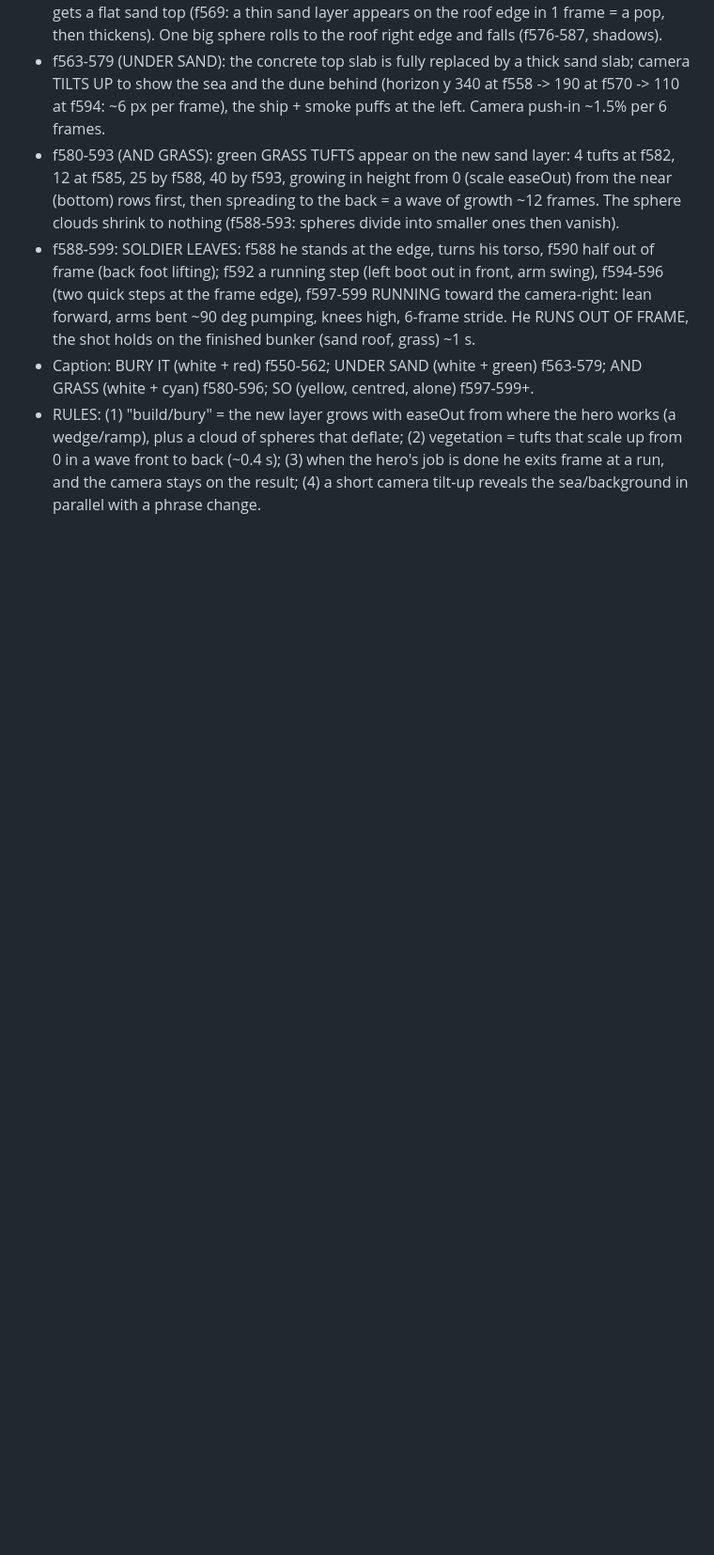
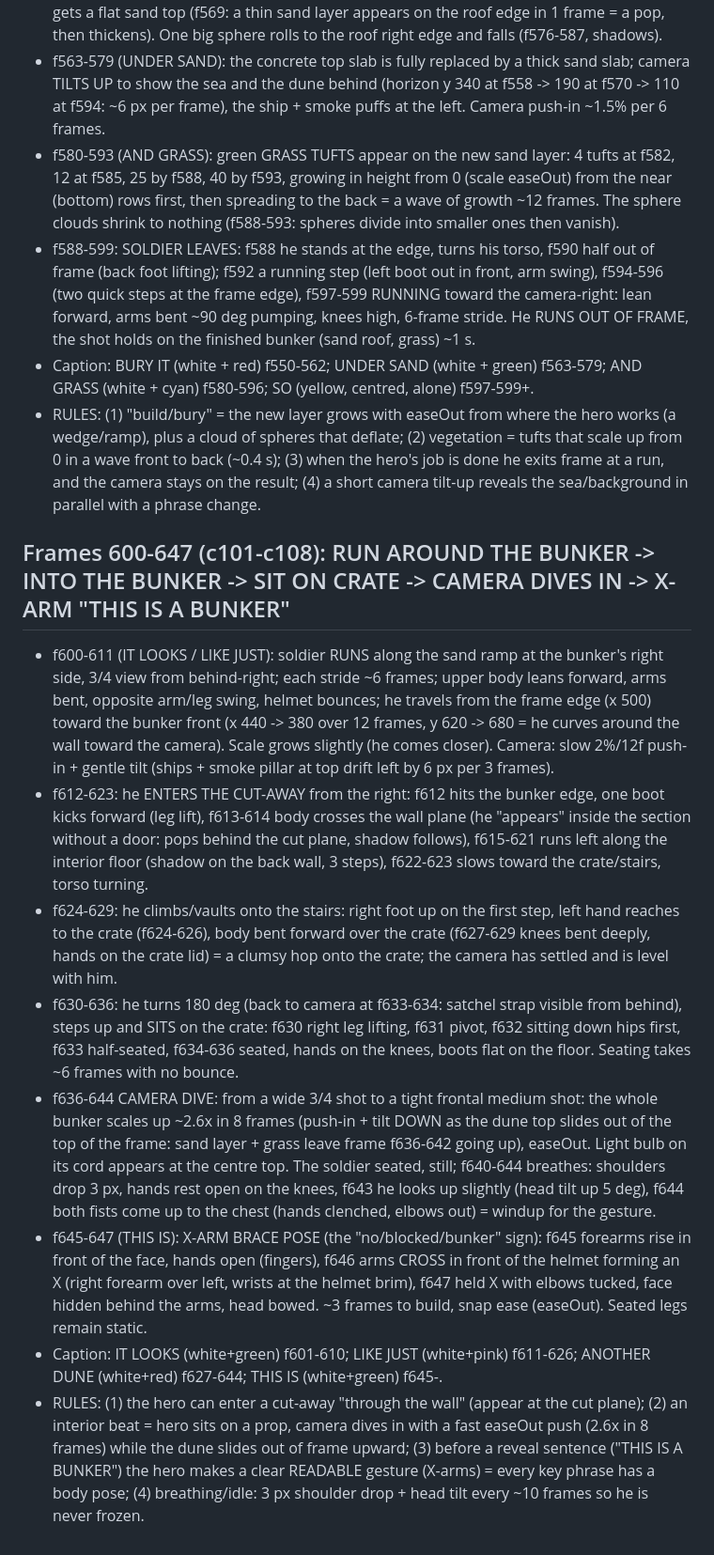
Before and after one commit to zenaidalee328-spec/whatif-engine, a Markdown page: docs/ref3-character-motion.md, the part around the change. Shown at 94% size. Drawn GitHub-style; blank space fills up the shorter version.

Commit message:
Reference character motion notes: frames 600-647
Co-Authored-By: Claude Sonnet 5.5 <noreply@anthropic.com>
Claude-Session: https://claude.ai/code/session_01EhapicKyxgYSrWSC5g1kJf

```diff
--- a/docs/ref3-character-motion.md
+++ b/docs/ref3-character-motion.md
@@ -170,3 +170,13 @@ Character: stylised 3D soldier (olive Brodie helmet, navy tee, grey shorts, brow
 - f588-599: SOLDIER LEAVES: f588 he stands at the edge, turns his torso, f590 half out of frame (back foot lifting); f592 a running step (left boot out in front, arm swing), f594-596 (two quick steps at the frame edge), f597-599 RUNNING toward the camera-right: lean forward, arms bent ~90 deg pumping, knees high, 6-frame stride. He RUNS OUT OF FRAME, the shot holds on the finished bunker (sand roof, grass) ~1 s.
 - Caption: BURY IT (white + red) f550-562; UNDER SAND (white + green) f563-579; AND GRASS (white + cyan) f580-596; SO (yellow, centred, alone) f597-599+.
 - RULES: (1) "build/bury" = the new layer grows with easeOut from where the hero works (a wedge/ramp), plus a cloud of spheres that deflate; (2) vegetation = tufts that scale up from 0 in a wave front to back (~0.4 s); (3) when the hero's job is done he exits frame at a run, and the camera stays on the result; (4) a short camera tilt-up reveals the sea/background in parallel with a phrase change.
+
+## Frames 600-647 (c101-c108): RUN AROUND THE BUNKER -> INTO THE BUNKER -> SIT ON CRATE -> CAMERA DIVES IN -> X-ARM "THIS IS A BUNKER"
+- f600-611 (IT LOOKS / LIKE JUST): soldier RUNS along the sand ramp at the bunker's right side, 3/4 view from behind-right; each stride ~6 frames; upper body leans forward, arms bent, opposite arm/leg swing, helmet bounces; he travels from the frame edge (x 500) toward the bunker front (x 440 -> 380 over 12 frames, y 620 -> 680 = he curves around the wall toward the camera). Scale grows slightly (he comes closer). Camera: slow 2%/12f push-in + gentle tilt (ships + smoke pillar at top drift left by 6 px per 3 frames).
+- f612-623: he ENTERS THE CUT-AWAY from the right: f612 hits the bunker edge, one boot kicks forward (leg lift), f613-614 body crosses the wall plane (he "appears" inside the section without a door: pops behind the cut plane, shadow follows), f615-621 runs left along the interior floor (shadow on the back wall, 3 steps), f622-623 slows toward the crate/stairs, torso turning.
+- f624-629: he climbs/vaults onto the stairs: right foot up on the first step, left hand reaches to the crate (f624-626), body bent forward over the crate (f627-629 knees bent deeply, hands on the crate lid) = a clumsy hop onto the crate; the camera has settled and is level with him.
+- f630-636: he turns 180 deg (back to camera at f633-634: satchel strap visible from behind), steps up and SITS on the crate: f630 right leg lifting, f631 pivot, f632 sitting down hips first, f633 half-seated, f634-636 seated, hands on the knees, boots flat on the floor. Seating takes ~6 frames with no bounce.
+- f636-644 CAMERA DIVE: from a wide 3/4 shot to a tight frontal medium shot: the whole bunker scales up ~2.6x in 8 frames (push-in + tilt DOWN as the dune top slides out of the top of the frame: sand layer + grass leave frame f636-642 going up), easeOut. Light bulb on its cord appears at the centre top. The soldier seated, still; f640-644 breathes: shoulders drop 3 px, hands rest open on the knees, f643 he looks up slightly (head tilt up 5 deg), f644 both fists come up to the chest (hands clenched, elbows out) = windup for the gesture.
+- f645-647 (THIS IS): X-ARM BRACE POSE (the "no/blocked/bunker" sign): f645 forearms rise in front of the face, hands open (fingers), f646 arms CROSS in front of the helmet forming an X (right forearm over left, wrists at the helmet brim), f647 held X with elbows tucked, face hidden behind the arms, head bowed. ~3 frames to build, snap ease (easeOut). Seated legs remain static.
+- Caption: IT LOOKS (white+green) f601-610; LIKE JUST (white+pink) f611-626; ANOTHER DUNE (white+red) f627-644; THIS IS (white+green) f645-.
+- RULES: (1) the hero can enter a cut-away "through the wall" (appear at the cut plane); (2) an interior beat = hero sits on a prop, camera dives in with a fast easeOut push (2.6x in 8 frames) while the dune slides out of frame upward; (3) before a reveal sentence ("THIS IS A BUNKER") the hero makes a clear READABLE gesture (X-arms) = every key phrase has a body pose; (4) breathing/idle: 3 px shoulder drop + head tilt every ~10 frames so he is never frozen.
```
